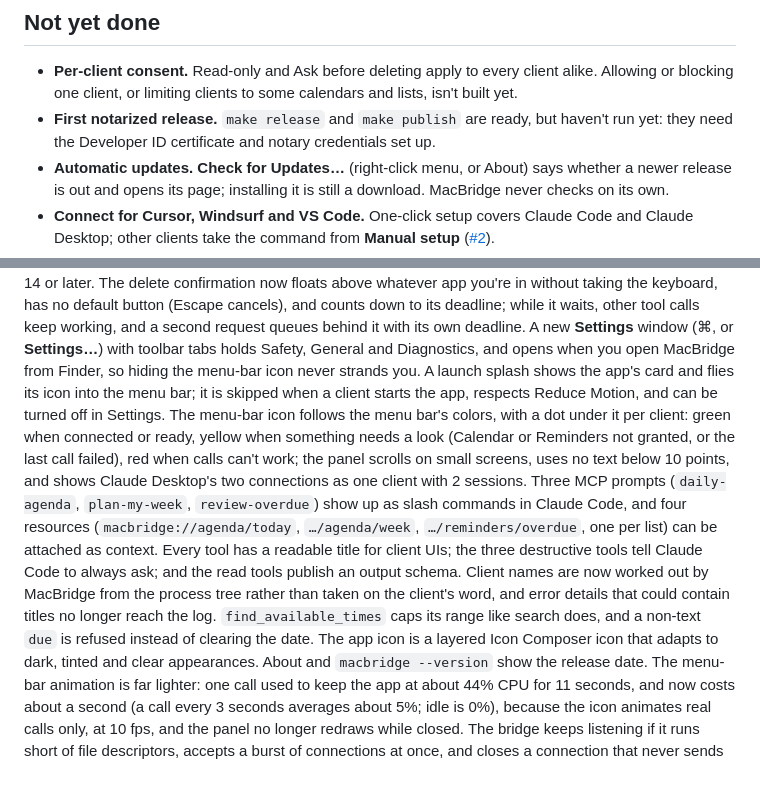
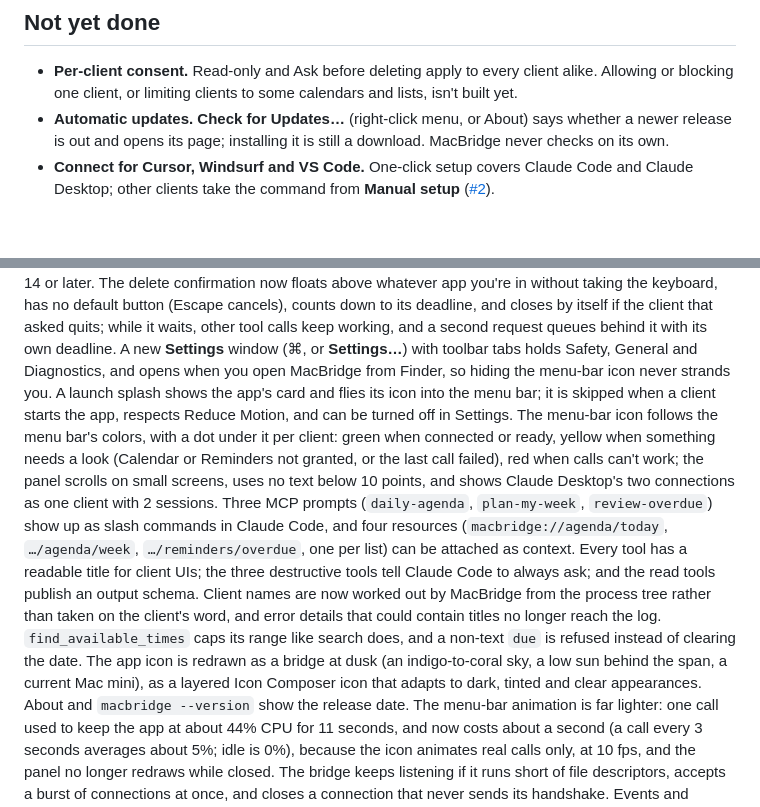
Before and after one commit to todddube/macOSMCP, a Markdown page: README.md, 2 parts joined by grey strips. Drawn GitHub-style; blank space fills up the shorter version.

```diff
--- a/README.md
+++ b/README.md
@@ -276,8 +310,6 @@ command-line tool's access to the app that launched it. The menu-bar panel shows
 
 - **Per-client consent.** Read-only and Ask before deleting apply to every client alike. Allowing or
   blocking one client, or limiting clients to some calendars and lists, isn't built yet.
-- **First notarized release.** `make release` and `make publish` are ready, but haven't run yet: they
-  need the Developer ID certificate and notary credentials set up.
 - **Automatic updates.** **Check for Updates…** (right-click menu, or About) says whether a newer
   release is out and opens its page; installing it is still a download. MacBridge never checks on
   its own.
@@ -328,6 +360,6 @@ and distribute, with no warranty. Every source file carries the copyright notice
 Requires macOS 14 or later. The delete confirmation now floats above whatever app you're in
-without taking the keyboard, has no default button (Escape cancels), and counts down to its
-deadline; while it waits, other tool calls keep working, and a second request queues behind it
+without taking the keyboard, has no default button (Escape cancels), counts down to its
+deadline, and closes by itself if the client that asked quits; while it waits, other tool calls keep working, and a second request queues behind it
 with its own deadline. A new **Settings** window (⌘, or **Settings…**) with toolbar tabs holds
 Safety, General and Diagnostics, and opens when you open MacBridge from Finder, so hiding the
 menu-bar icon never strands you. A launch splash shows the app's card and flies its icon into
@@ -341,8 +373,9 @@ commands in Claude Code, and four resources (`macbridge://agenda/today`, `…/ag
 Claude Code to always ask; and the read tools publish an output schema. Client names are now
 worked out by MacBridge from the process tree rather than taken on the client's word, and error
 details that could contain titles no longer reach the log. `find_available_times` caps its range
-like search does, and a non-text `due` is refused instead of clearing the date. The app icon is a
-layered Icon Composer icon that adapts to dark, tinted and clear appearances. About and
+like search does, and a non-text `due` is refused instead of clearing the date. The app icon is
+redrawn as a bridge at dusk (an indigo-to-coral sky, a low sun behind the span, a current Mac
+mini), as a layered Icon Composer icon that adapts to dark, tinted and clear appearances. About and
 `macbridge --version` show the release date. The menu-bar animation is far lighter: one call used to keep the app at
 about 44% CPU for 11 seconds, and now costs about a second (a call every 3 seconds averages
 about 5%; idle is 0%), because the icon animates real calls only, at 10 fps, and the panel no
```
Also changed, not shown: other parts of README.md (+37 -3 lines), BUILDING.md (+6 -3 lines), ROADMAP.md (+161 -81 lines), docs/images/icon.png (added), docs/images/panel.png (added), 15 other files.
